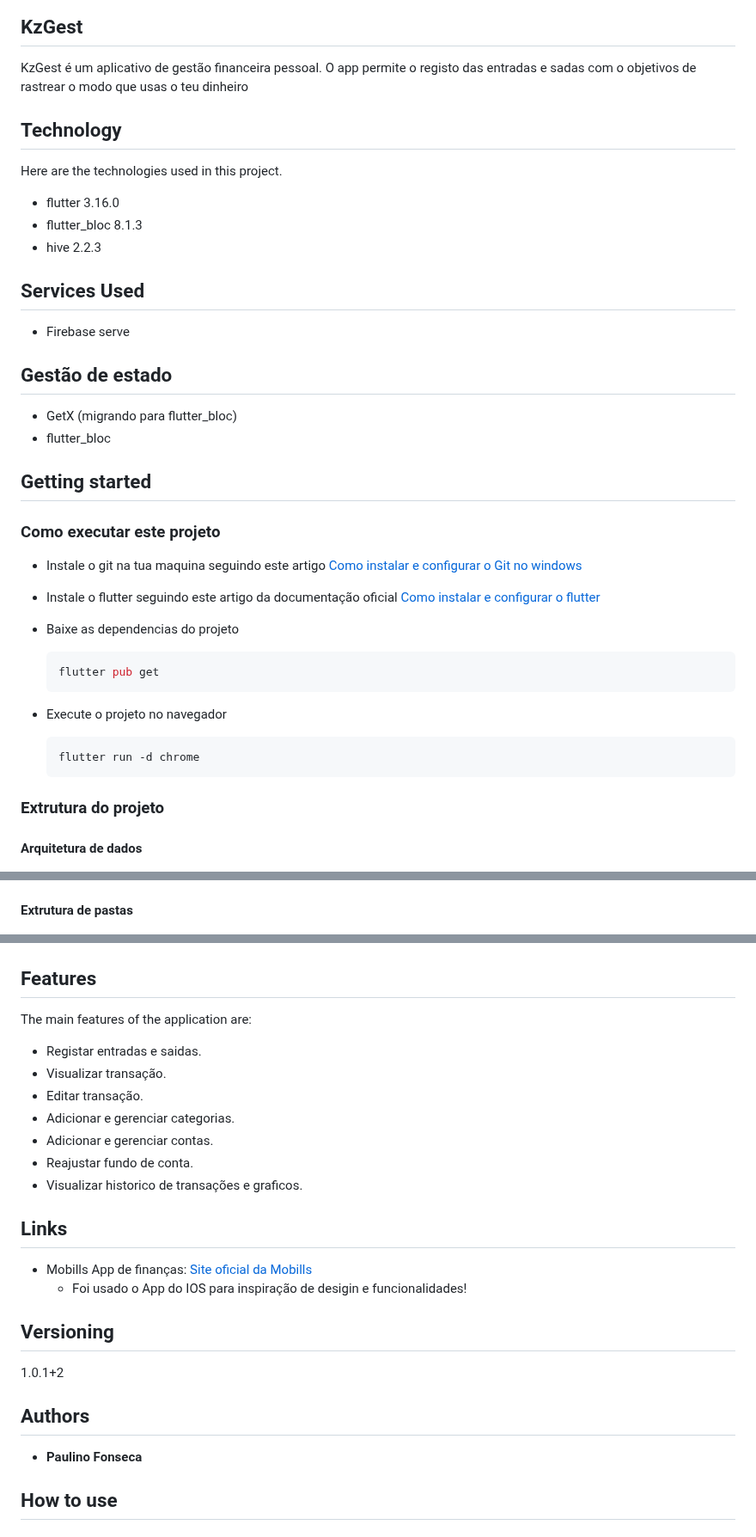
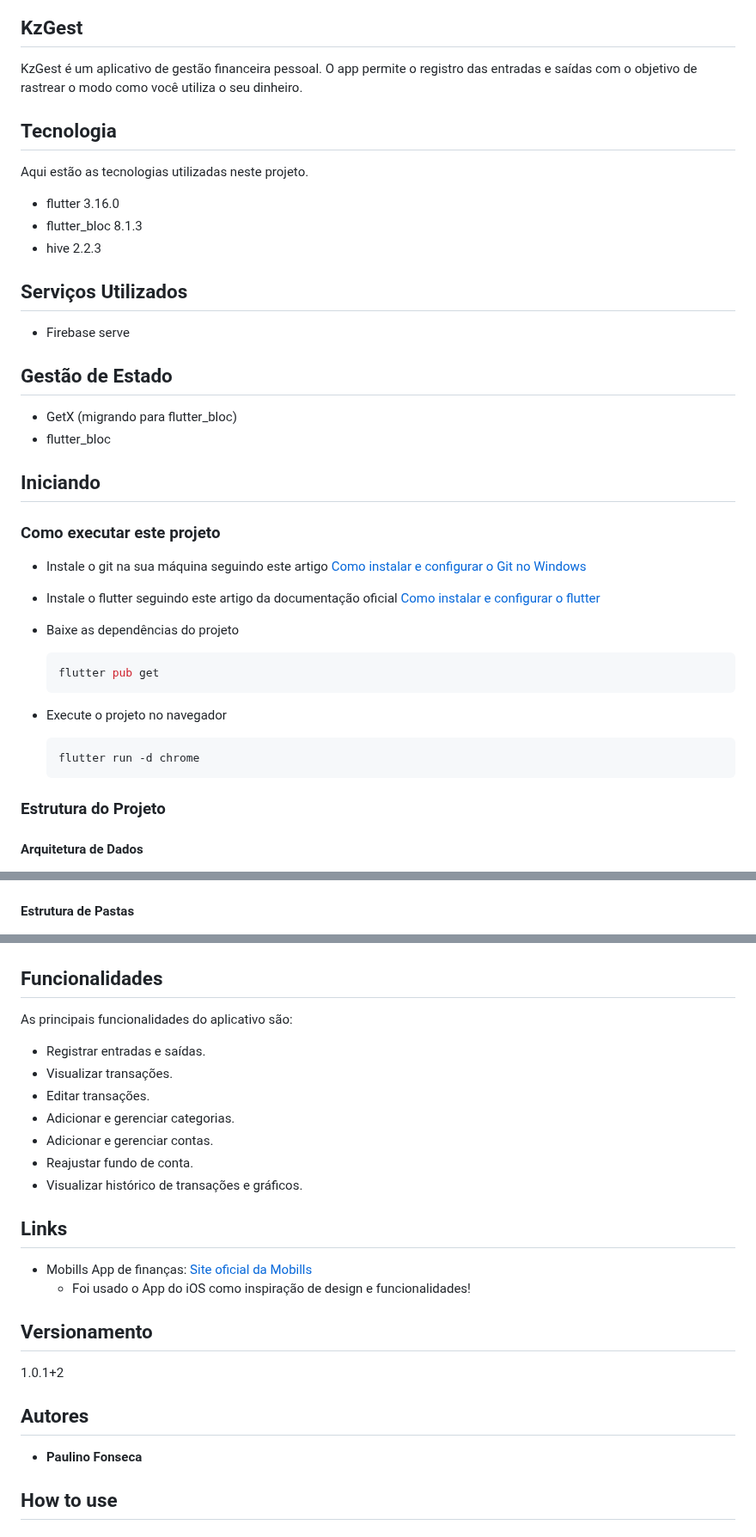
Before and after one commit to paulinofonsecas/app_financas_front, a Markdown page: README.md, 3 parts joined by grey strips. Shown at 86% size. GitHub-like rendering.

````diff
--- a/README.md
+++ b/README.md
@@ -3,33 +3,32 @@
 
 
 ## KzGest
-KzGest é um aplicativo de gestão financeira pessoal. O app permite o registo das entradas e sadas com o objetivos de rastrear o modo que usas o teu dinheiro
+KzGest é um aplicativo de gestão financeira pessoal. O app permite o registro das entradas e saídas com o objetivo de rastrear o modo como você utiliza o seu dinheiro.
 
+## Tecnologia
 
-## Technology
-
-Here are the technologies used in this project.
+Aqui estão as tecnologias utilizadas neste projeto.
 
 * flutter 3.16.0
 * flutter_bloc 8.1.3
 * hive 2.2.3
 
-## Services Used
+## Serviços Utilizados
 
 * Firebase serve
 
-## Gestão de estado
+## Gestão de Estado
 
 * GetX (migrando para flutter_bloc)
 * flutter_bloc
 
 
-## Getting started
+## Iniciando
 
 ### Como executar este projeto
-* Instale o git na tua maquina seguindo este artigo [Como instalar e configurar o Git no windows](https://dev.to/womakerscode/tutorial-instalando-configurando-e-inicializando-o-git-no-windows-57cj)
+* Instale o git na sua máquina seguindo este artigo [Como instalar e configurar o Git no Windows](https://dev.to/womakerscode/tutorial-instalando-configurando-e-inicializando-o-git-no-windows-57cj)
 * Instale o flutter seguindo este artigo da documentação oficial [Como instalar e configurar o flutter](https://docs.flutter.dev/get-started/install)
-* Baixe as dependencias do projeto
+* Baixe as dependências do projeto
 
   ```shell
   flutter pub get
@@ -40,39 +39,37 @@ Here are the technologies used in this project.
   flutter run -d chrome
   ```
 
-### Extrutura do projeto
-  #### Arquitetura de dados
+### Estrutura do Projeto
+  #### Arquitetura de Dados
   <img src="https://github.com/paulinofonsecas/app_financas_front/blob/main/readme/imgs/arquitetura_do_projeto.png" height="600em" />
 
-  #### Extrutura de pastas
+  #### Estrutura de Pastas
   <img src="https://github.com/paulinofonsecas/app_financas_front/blob/main/readme/imgs/extrutura_de_pasta.png" height="600em" />
 
 
-## Features
+## Funcionalidades
 
-The main features of the application are:
- - Registar entradas e saidas.
- - Visualizar transação.
- - Editar transação.
+As principais funcionalidades do aplicativo são:
+ - Registrar entradas e saídas.
+ - Visualizar transações.
+ - Editar transações.
  - Adicionar e gerenciar categorias.
  - Adicionar e gerenciar contas.
  - Reajustar fundo de conta.
- - Visualizar historico de transações e graficos.
+ - Visualizar histórico de transações e gráficos.
 
 ## Links
   - Mobills App de finanças: [Site oficial da Mobills](https://www.mobills.com.br/)
-    - Foi usado o App do IOS para inspiração de desigin e funcionalidades!
+    - Foi usado o App do iOS como inspiração de design e funcionalidades!
 
-  ## Versioning
+  ## Versionamento
 
   1.0.1+2
 
 
-  ## Authors
+  ## Autores
 
   * **Paulino Fonseca**
-
-
 
 ## How to use
 
````
